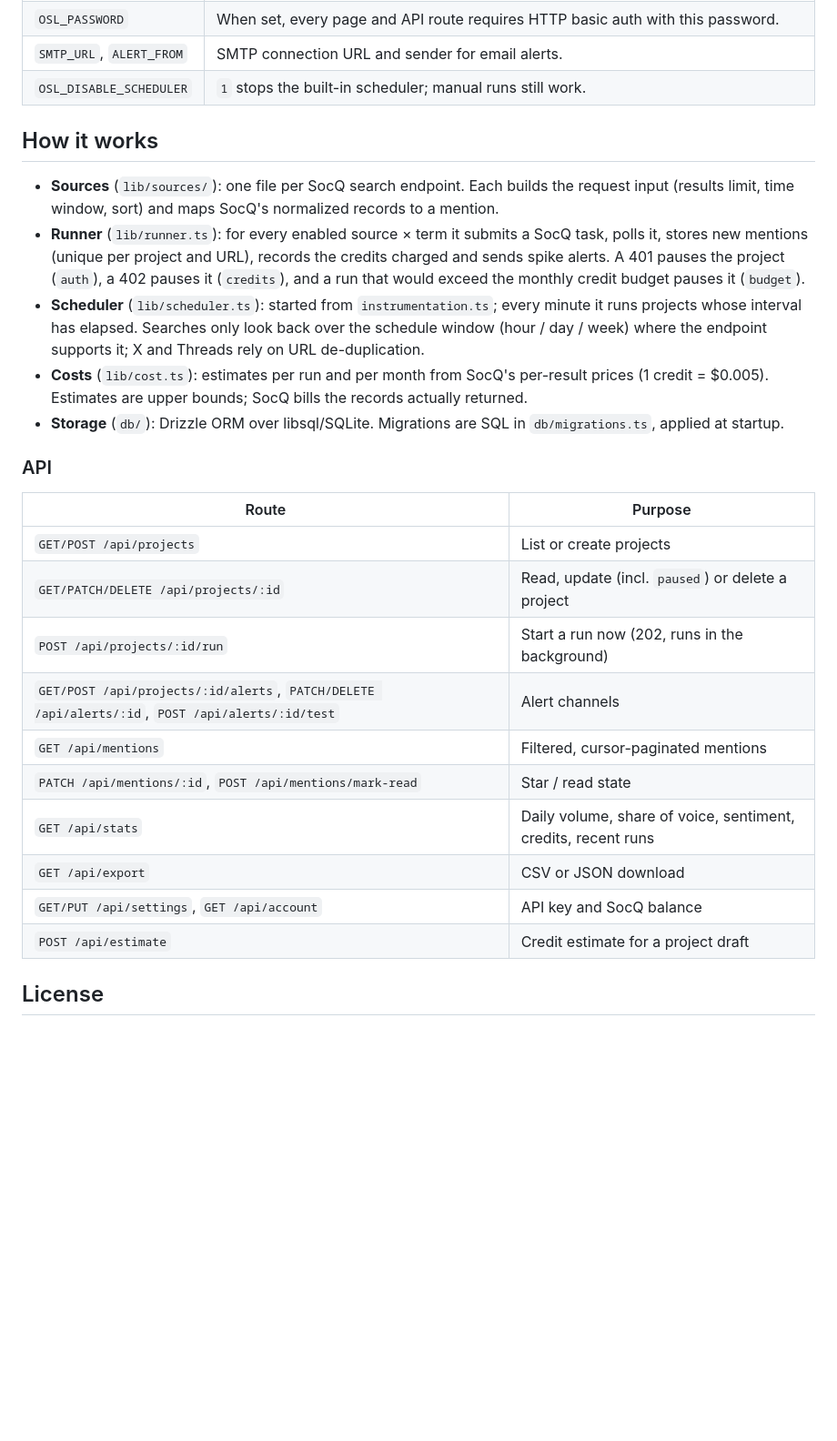
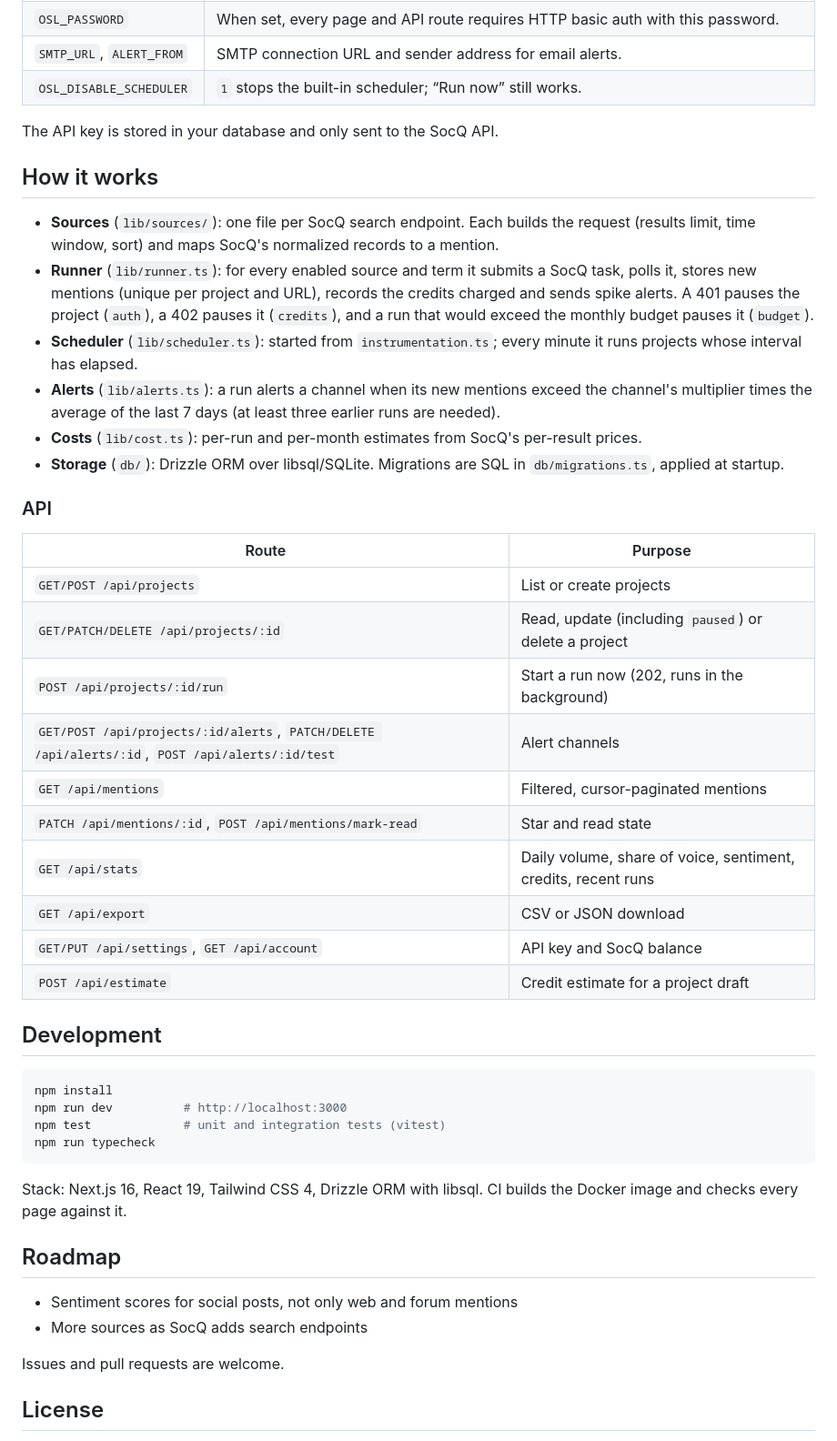
Before and after one commit to SocQAPI/open-social-listening, a Markdown page: README.md, the part around one of its changes. Shown at 91% size. Rendered like a GitHub page; blank space fills up the shorter version.

````diff
--- a/README.md
+++ b/README.md
@@ -32,20 +89,21 @@ Without an API key the app seeds a demo project (fictional brand "Acme Notes") s
 | `OSL_PASSWORD` | When set, every page and API route requires HTTP basic auth with this password. |
-| `SMTP_URL`, `ALERT_FROM` | SMTP connection URL and sender for email alerts. |
-| `OSL_DISABLE_SCHEDULER` | `1` stops the built-in scheduler; manual runs still work. |
+| `SMTP_URL`, `ALERT_FROM` | SMTP connection URL and sender address for email alerts. |
+| `OSL_DISABLE_SCHEDULER` | `1` stops the built-in scheduler; “Run now” still works. |
+
+The API key is stored in your database and only sent to the SocQ API.
 
 ## How it works
 
-- **Sources** (`lib/sources/`): one file per SocQ search endpoint. Each builds the request input
-  (results limit, time window, sort) and maps SocQ's normalized records to a mention.
-- **Runner** (`lib/runner.ts`): for every enabled source × term it submits a SocQ task, polls it, stores
-  new mentions (unique per project and URL), records the credits charged and sends spike alerts.
-  A 401 pauses the project (`auth`), a 402 pauses it (`credits`), and a run that would exceed the monthly
-  credit budget pauses it (`budget`).
+- **Sources** (`lib/sources/`): one file per SocQ search endpoint. Each builds the request (results limit, time
+  window, sort) and maps SocQ's normalized records to a mention.
+- **Runner** (`lib/runner.ts`): for every enabled source and term it submits a SocQ task, polls it, stores new
+  mentions (unique per project and URL), records the credits charged and sends spike alerts. A 401 pauses the
+  project (`auth`), a 402 pauses it (`credits`), and a run that would exceed the monthly budget pauses it (`budget`).
 - **Scheduler** (`lib/scheduler.ts`): started from `instrumentation.ts`; every minute it runs projects whose
-  interval has elapsed. Searches only look back over the schedule window (hour / day / week) where the
-  endpoint supports it; X and Threads rely on URL de-duplication.
-- **Costs** (`lib/cost.ts`): estimates per run and per month from SocQ's per-result prices
-  (1 credit = $0.005). Estimates are upper bounds; SocQ bills the records actually returned.
+  interval has elapsed.
+- **Alerts** (`lib/alerts.ts`): a run alerts a channel when its new mentions exceed the channel's multiplier times
+  the average of the last 7 days (at least three earlier runs are needed).
+- **Costs** (`lib/cost.ts`): per-run and per-month estimates from SocQ's per-result prices.
 - **Storage** (`db/`): Drizzle ORM over libsql/SQLite. Migrations are SQL in `db/migrations.ts`, applied at startup.
 
 ### API
@@ -53,15 +111,34 @@ Without an API key the app seeds a demo project (fictional brand "Acme Notes") s
 | Route | Purpose |
 | --- | --- |
 | `GET/POST /api/projects` | List or create projects |
-| `GET/PATCH/DELETE /api/projects/:id` | Read, update (incl. `paused`) or delete a project |
+| `GET/PATCH/DELETE /api/projects/:id` | Read, update (including `paused`) or delete a project |
 | `POST /api/projects/:id/run` | Start a run now (202, runs in the background) |
 | `GET/POST /api/projects/:id/alerts`, `PATCH/DELETE /api/alerts/:id`, `POST /api/alerts/:id/test` | Alert channels |
 | `GET /api/mentions` | Filtered, cursor-paginated mentions |
-| `PATCH /api/mentions/:id`, `POST /api/mentions/mark-read` | Star / read state |
+| `PATCH /api/mentions/:id`, `POST /api/mentions/mark-read` | Star and read state |
 | `GET /api/stats` | Daily volume, share of voice, sentiment, credits, recent runs |
 | `GET /api/export` | CSV or JSON download |
 | `GET/PUT /api/settings`, `GET /api/account` | API key and SocQ balance |
 | `POST /api/estimate` | Credit estimate for a project draft |
 
+## Development
+
+```bash
+npm install
+npm run dev          # http://localhost:3000
+npm test             # unit and integration tests (vitest)
+npm run typecheck
+```
+
+Stack: Next.js 16, React 19, Tailwind CSS 4, Drizzle ORM with libsql. CI builds the Docker image and checks every
+page against it.
+
+## Roadmap
+
+- Sentiment scores for social posts, not only web and forum mentions
+- More sources as SocQ adds search endpoints
+
+Issues and pull requests are welcome.
+
 ## License
 
````
Also changed, not shown: other parts of README.md (+72 -15 lines), docs/screenshots/dashboard.png (added), docs/screenshots/inbox.png (added), docs/screenshots/onboarding.png (added), 9 other files.
